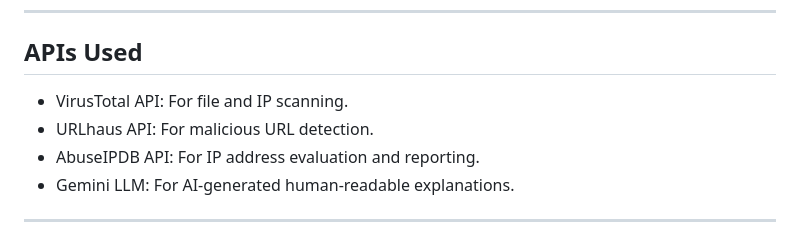
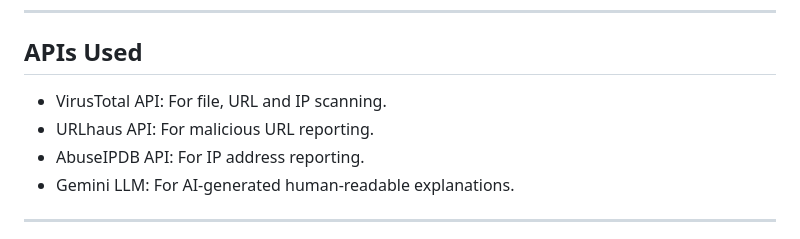
Before and after one commit to Gohxuann/MyPhishingWeb, a Markdown page: README.md, the part around the change. Rendered like a GitHub page.

```diff
--- a/README.md
+++ b/README.md
@@ -66,9 +66,9 @@ Follow these steps to load and run the Chrome extension:
 ---
 
 ## APIs Used
-- VirusTotal API: For file and IP scanning.
-- URLhaus API: For malicious URL detection.
-- AbuseIPDB API: For IP address evaluation and reporting.
+- VirusTotal API: For file, URL and IP scanning.
+- URLhaus API: For malicious URL reporting.
+- AbuseIPDB API: For IP address reporting.
 - Gemini LLM: For AI-generated human-readable explanations.
 
 ---
```
